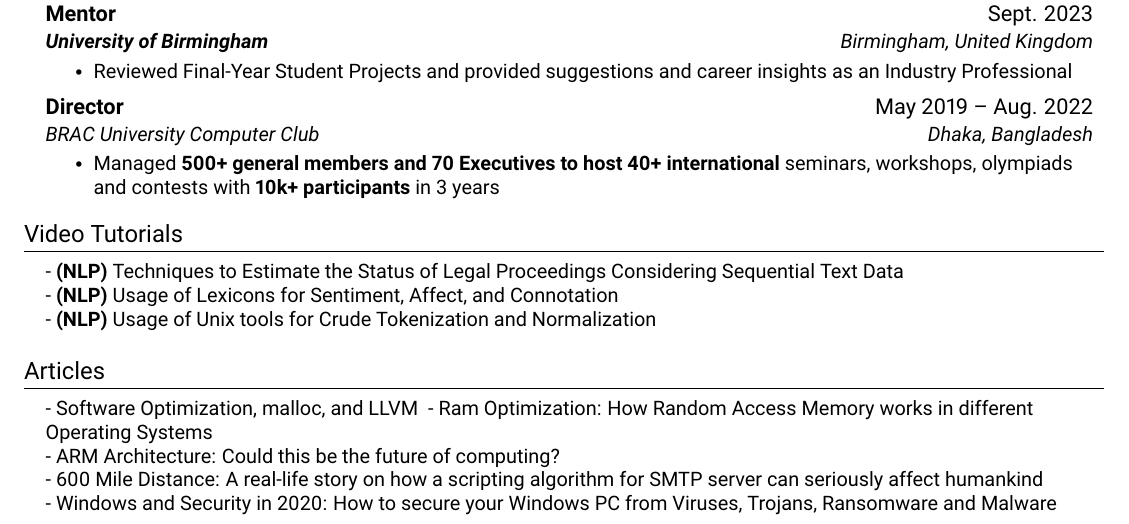
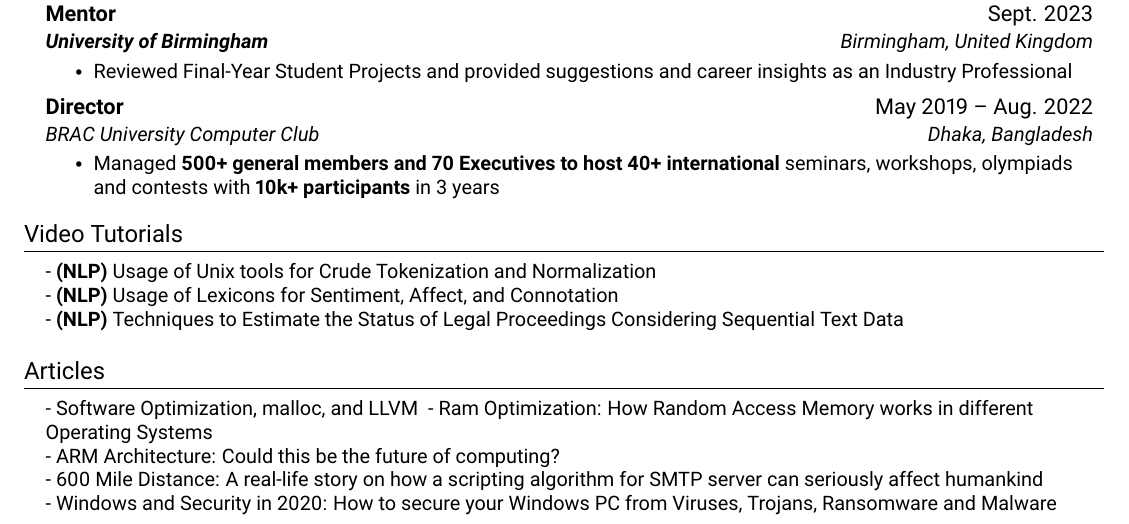
Before and after one commit to sanjib-sen/resume, a LaTeX CV (src/cv.tex, which reads src/components/videos/judgement.tex): part of page 3 of 3, cut so that both start at the same text. Compiled offline with pdfLaTeX.

Commit message:
bit updated

```diff
--- /dev/null
+++ b/src/components/videos/judgement.tex
@@ -0,0 +1 @@
+- \textbf{(NLP)} Techniques to Estimate the Status of Legal Proceedings Considering Sequential Text Data \\
--- a/src/cv.tex
+++ b/src/cv.tex
@@ -182,9 +182,9 @@
 \section{Video Tutorials}
 \begin{itemize}[leftmargin=0.15in, label={}]
   \small{\item{
-                - \textbf{(NLP)} Techniques to Estimate the Status of Legal Proceedings Considering Sequential Text Data \\
-                - \textbf{(NLP)} Usage of Lexicons for Sentiment, Affect, and Connotation \\
-                - \textbf{(NLP)} Usage of Unix tools for Crude  Tokenization and Normalization \\
+                \input{components/videos/unix.tex}
+                \input{components/videos/lexicon.tex}
+                \input{components/videos/judgement.tex}
           }}
 \end{itemize}
 
```
Also changed, not shown: src/components/videos/lexicon.tex (added, +1 -0 lines), src/components/videos/unix.tex (added, +1 -0 lines), src/components/videos/tutorials.tex (deleted).
